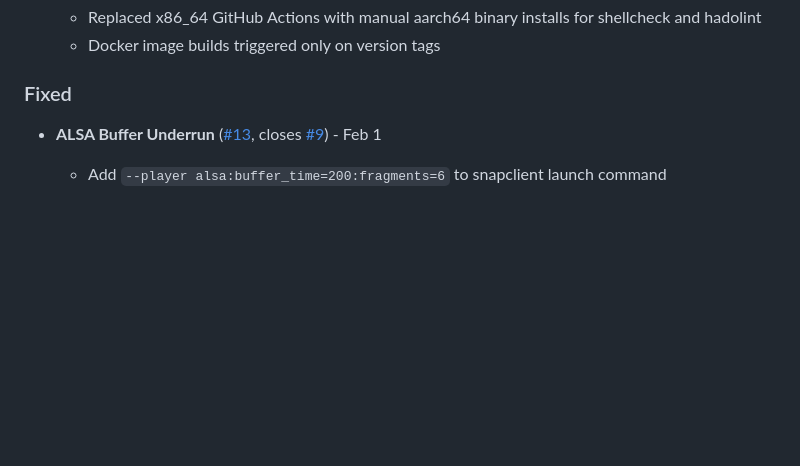
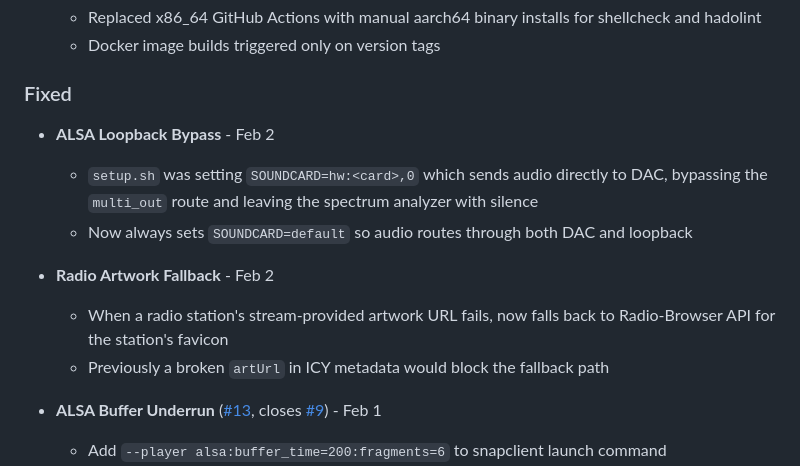
Before and after one commit to lollonet/rpi-snapclient-usb, a Markdown page: CHANGELOG.md, the part around the change. Drawn GitHub-style; blank space fills up the shorter version.

Commit message:
docs: add ALSA loopback bypass and radio artwork fallback to changelog
Co-Authored-By: Claude Opus 4.5 <noreply@anthropic.com>

```diff
--- a/CHANGELOG.md
+++ b/CHANGELOG.md
@@ -72,6 +72,14 @@ and this project adheres to [Semantic Versioning](https://semver.org/spec/v2.0.0
   - Docker image builds triggered only on version tags
 
 ### Fixed
+- **ALSA Loopback Bypass** - Feb 2
+  - `setup.sh` was setting `SOUNDCARD=hw:<card>,0` which sends audio directly to DAC, bypassing the `multi_out` route and leaving the spectrum analyzer with silence
+  - Now always sets `SOUNDCARD=default` so audio routes through both DAC and loopback
+
+- **Radio Artwork Fallback** - Feb 2
+  - When a radio station's stream-provided artwork URL fails, now falls back to Radio-Browser API for the station's favicon
+  - Previously a broken `artUrl` in ICY metadata would block the fallback path
+
 - **ALSA Buffer Underrun** ([#13](https://github.com/lollonet/rpi-snapclient-usb/pull/13), closes [#9](https://github.com/lollonet/rpi-snapclient-usb/issues/9)) - Feb 1
   - Add `--player alsa:buffer_time=200:fragments=6` to snapclient launch command
   - Configurable via `ALSA_BUFFER_TIME` and `ALSA_FRAGMENTS` env vars
```
